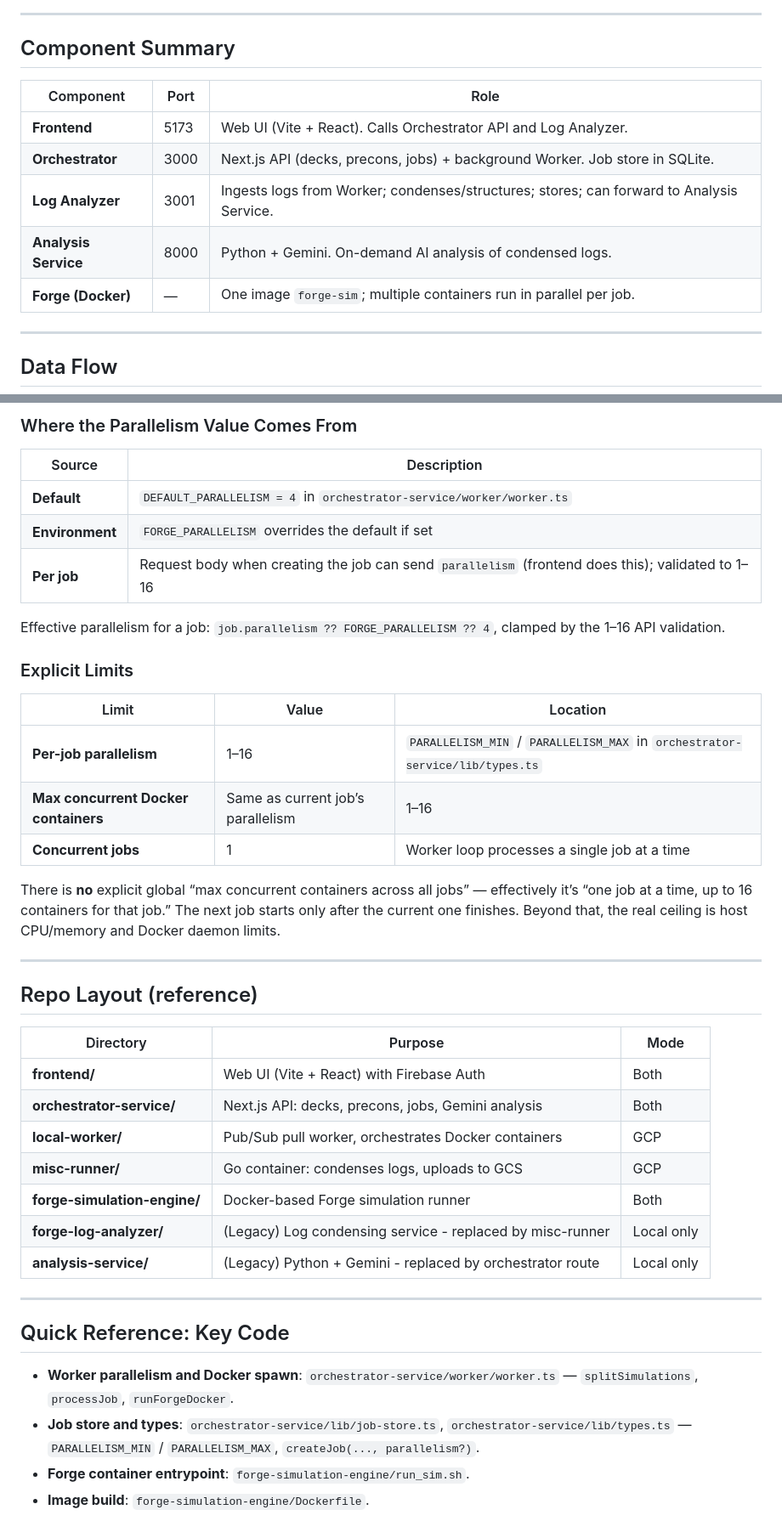
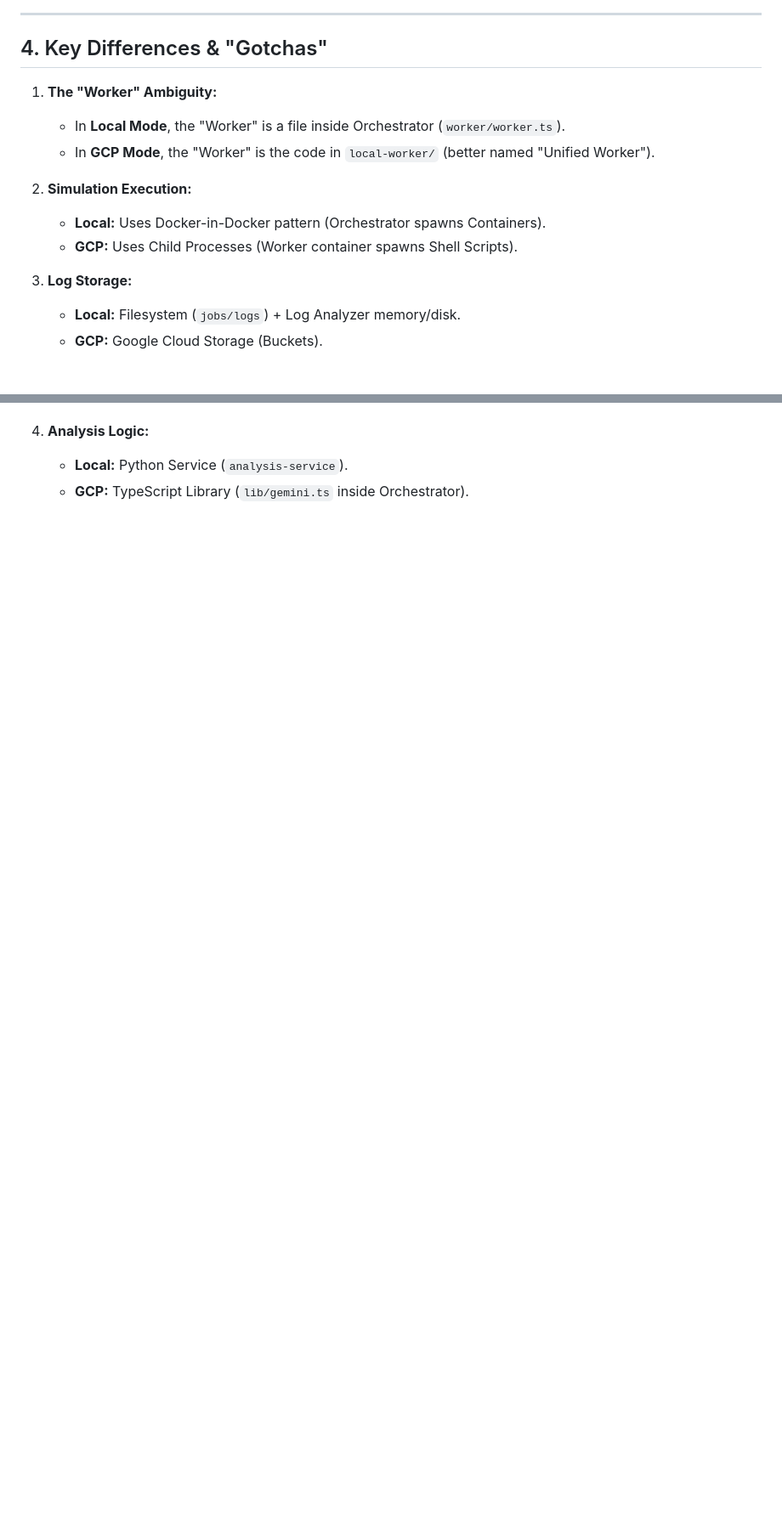
Before and after one commit to TytaniumDev/MagicBracketSimulator, a Markdown page: ARCHITECTURE.md, 2 parts joined by grey strips. Shown at 85% size. Rendered like a GitHub page; blank space fills up the shorter version.

```diff
--- a/ARCHITECTURE.md
+++ b/ARCHITECTURE.md
@@ -155,17 +131,17 @@ flowchart TB
 
 ---
 
-## Component Summary
+## 4. Key Differences & "Gotchas"
 
-| Component | Port | Role |
-|-----------|------|------|
-| **Frontend** | 5173 | Web UI (Vite + React). Calls Orchestrator API and Log Analyzer. |
-| **Orchestrator** | 3000 | Next.js API (decks, precons, jobs) + background Worker. Job store in SQLite. |
-| **Log Analyzer** | 3001 | Ingests logs from Worker; condenses/structures; stores; can forward to Analysis Service. |
-| **Analysis Service** | 8000 | Python + Gemini. On-demand AI analysis of condensed logs. |
-| **Forge (Docker)** | — | One image `forge-sim`; multiple containers run in parallel per job. |
+1.  **The "Worker" Ambiguity:**
+    *   In **Local Mode**, the "Worker" is a file inside Orchestrator (`worker/worker.ts`).
+    *   In **GCP Mode**, the "Worker" is the code in `local-worker/` (better named "Unified Worker").
 
----
+2.  **Simulation Execution:**
+    *   **Local:** Uses Docker-in-Docker pattern (Orchestrator spawns Containers).
+    *   **GCP:** Uses Child Processes (Worker container spawns Shell Scripts).
 
-## Data Flow
+3.  **Log Storage:**
+    *   **Local:** Filesystem (`jobs/logs`) + Log Analyzer memory/disk.
+    *   **GCP:** Google Cloud Storage (Buckets).
 
@@ -272,42 +148,3 @@ flowchart TB
-### Where the Parallelism Value Comes From
-
-| Source | Description |
-|--------|-------------|
-| **Default** | `DEFAULT_PARALLELISM = 4` in `orchestrator-service/worker/worker.ts` |
-| **Environment** | `FORGE_PARALLELISM` overrides the default if set |
-| **Per job** | Request body when creating the job can send `parallelism` (frontend does this); validated to 1–16 |
-
-Effective parallelism for a job: `job.parallelism ?? FORGE_PARALLELISM ?? 4`, clamped by the 1–16 API validation.
-
-### Explicit Limits
-
-| Limit | Value | Location |
-|-------|--------|----------|
-| **Per-job parallelism** | 1–16 | `PARALLELISM_MIN` / `PARALLELISM_MAX` in `orchestrator-service/lib/types.ts` |
-| **Max concurrent Docker containers** | Same as current job’s parallelism | 1–16 |
-| **Concurrent jobs** | 1 | Worker loop processes a single job at a time |
-
-There is **no** explicit global “max concurrent containers across all jobs” — effectively it’s “one job at a time, up to 16 containers for that job.” The next job starts only after the current one finishes. Beyond that, the real ceiling is host CPU/memory and Docker daemon limits.
-
----
-
-## Repo Layout (reference)
-
-| Directory | Purpose | Mode |
-|-----------|---------|------|
-| **frontend/** | Web UI (Vite + React) with Firebase Auth | Both |
-| **orchestrator-service/** | Next.js API: decks, precons, jobs, Gemini analysis | Both |
-| **local-worker/** | Pub/Sub pull worker, orchestrates Docker containers | GCP |
-| **misc-runner/** | Go container: condenses logs, uploads to GCS | GCP |
-| **forge-simulation-engine/** | Docker-based Forge simulation runner | Both |
-| **forge-log-analyzer/** | (Legacy) Log condensing service - replaced by misc-runner | Local only |
-| **analysis-service/** | (Legacy) Python + Gemini - replaced by orchestrator route | Local only |
-
----
-
-## Quick Reference: Key Code
-
-- **Worker parallelism and Docker spawn**: `orchestrator-service/worker/worker.ts` — `splitSimulations`, `processJob`, `runForgeDocker`.
-- **Job store and types**: `orchestrator-service/lib/job-store.ts`, `orchestrator-service/lib/types.ts` — `PARALLELISM_MIN` / `PARALLELISM_MAX`, `createJob(..., parallelism?)`.
-- **Forge container entrypoint**: `forge-simulation-engine/run_sim.sh`.
-- **Image build**: `forge-simulation-engine/Dockerfile`.
+4.  **Analysis Logic:**
+    *   **Local:** Python Service (`analysis-service`).
+    *   **GCP:** TypeScript Library (`lib/gemini.ts` inside Orchestrator).
```
Also changed, not shown: other parts of ARCHITECTURE.md (+84 -208 lines), .jules/scribe.md (added, +33 -0 lines).
